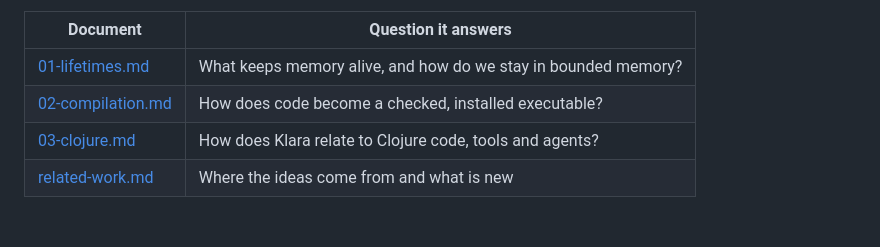
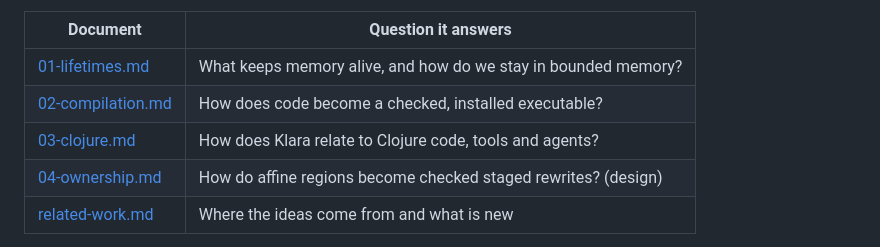
Before and after one commit to replikativ/klara, a Markdown page: design/00-model.md, the part around the change. Rendered like a GitHub page; blank space fills up the shorter version.

Commit message:
Design: ownership as checked staged rewrites (transient discipline, erasure theorem, loop recipes)

```diff
--- a/design/00-model.md
+++ b/design/00-model.md
@@ -14,6 +14,7 @@ refine one aspect each:
 | [01-lifetimes.md](01-lifetimes.md) | What keeps memory alive, and how do we stay in bounded memory? |
 | [02-compilation.md](02-compilation.md) | How does code become a checked, installed executable? |
 | [03-clojure.md](03-clojure.md) | How does Klara relate to Clojure code, tools and agents? |
+| [04-ownership.md](04-ownership.md) | How do affine regions become checked staged rewrites? (design) |
 | [related-work.md](related-work.md) | Where the ideas come from and what is new |
 
 The normative rules are in [`spec/`](../spec/README.md); each rule has an ID
```
Also changed, not shown: design/04-ownership.md (added, +179 -0 lines).
